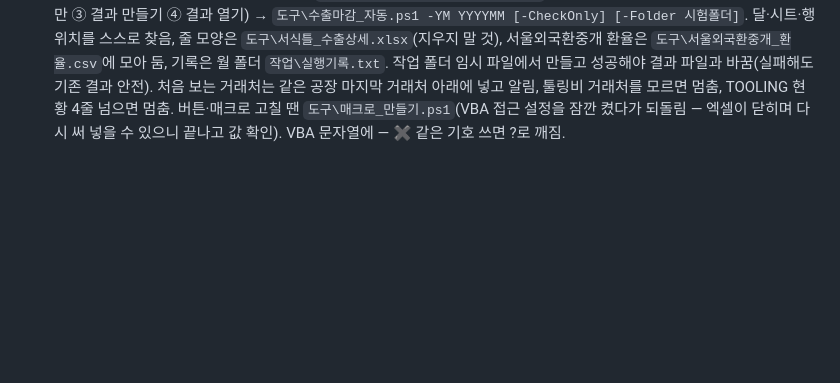
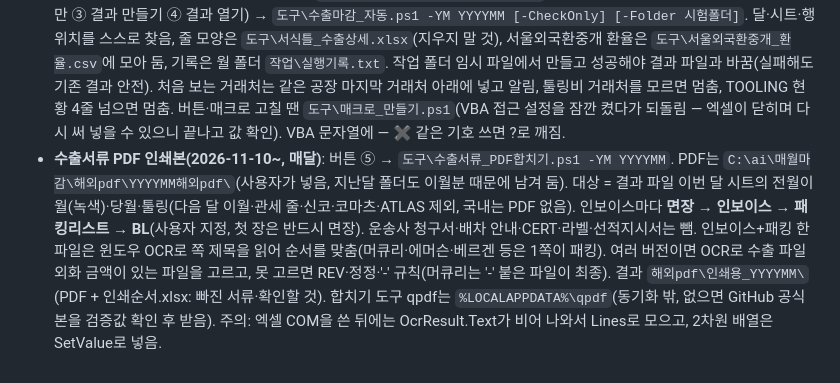
Before and after one commit to a01042102350/date, a Markdown page: PC백업_C_ai/CLAUDE.md, the part around the change. GitHub-like rendering; blank space fills up the shorter version.

Commit message:
자동 동기화 2026-11-10 17:38 (1개 파일)

```diff
--- a/PC백업_C_ai/CLAUDE.md
+++ b/PC백업_C_ai/CLAUDE.md
@@ -69,3 +69,4 @@ mesN월 → 해외매출 → 국내매출 → 전자세금계산서 금액 오
 - 색: 녹색 = 전월에서 넘어온 매출, 회색 = 다음 달로 이월, 색 없음 = 정상, 연한 파랑 = 툴링·관세. 툴링은 인보이스 뒤에 "(툴링비)"(없으면 붙임). 관세는 상세 파일 'ALLISON 관세' 시트, 툴링은 '툴링비+PPAP' 시트. 요약표 TOOLING 현황(툴링·관세·선급,중자·총 건수) 채움.
 - 10월 발견: 관세 3건 환율이 9월 값 그대로(기초자료 오류), '8월 오기재 관세 차액분' 같은 전월 정정 줄은 넣지 않음(사용자 결정), 거래처가 바뀌는 줄 아래는 굵은 선, 새 거래처 MEPPI(마산2, 요약표에 줄 추가). 스크립트: `C:\ai\매월마감\도구\` 1~5번은 10월(202610) 기록용으로 고정.
 - **매달 자동(2026-11-10~)**: 엑셀 버튼 파일 `C:\ai\매월마감\매월마감_실행.xlsm`(마감월 입력 → ① 폴더 열기 ② 파일 확인만 ③ 결과 만들기 ④ 결과 열기) → `도구\수출마감_자동.ps1 -YM YYYYMM [-CheckOnly] [-Folder 시험폴더]`. 달·시트·행 위치를 스스로 찾음, 줄 모양은 `도구\서식틀_수출상세.xlsx`(지우지 말 것), 서울외국환중개 환율은 `도구\서울외국환중개_환율.csv`에 모아 둠, 기록은 월 폴더 `작업\실행기록.txt`. 작업 폴더 임시 파일에서 만들고 성공해야 결과 파일과 바꿈(실패해도 기존 결과 안전). 처음 보는 거래처는 같은 공장 마지막 거래처 아래에 넣고 알림, 툴링비 거래처를 모르면 멈춤, TOOLING 현황 4줄 넘으면 멈춤. 버튼·매크로 고칠 땐 `도구\매크로_만들기.ps1`(VBA 접근 설정을 잠깐 켰다가 되돌림 — 엑셀이 닫히며 다시 써 넣을 수 있으니 끝나고 값 확인). VBA 문자열에 — ✖ 같은 기호 쓰면 ?로 깨짐.
+- **수출서류 PDF 인쇄본(2026-11-10~, 매달)**: 버튼 ⑤ → `도구\수출서류_PDF합치기.ps1 -YM YYYYMM`. PDF는 `C:\ai\매월마감\해외pdf\YYYYMM해외pdf\`(사용자가 넣음, 지난달 폴더도 이월분 때문에 남겨 둠). 대상 = 결과 파일 이번 달 시트의 전월이월(녹색)·당월·툴링(다음 달 이월·관세 줄·신코·코마츠·ATLAS 제외, 국내는 PDF 없음). 인보이스마다 **면장 → 인보이스 → 패킹리스트 → BL**(사용자 지정, 첫 장은 반드시 면장). 운송사 청구서·배차 안내·CERT·라벨·선적지시서는 뺌. 인보이스+패킹 한 파일은 윈도우 OCR로 쪽 제목을 읽어 순서를 맞춤(머큐리·에머슨·베르겐 등은 1쪽이 패킹). 여러 버전이면 OCR로 수출 파일 외화 금액이 있는 파일을 고르고, 못 고르면 REV·정정·'-' 규칙(머큐리는 '-' 붙은 파일이 최종). 결과 `해외pdf\인쇄용_YYYYMM\`(PDF + 인쇄순서.xlsx: 빠진 서류·확인할 것). 합치기 도구 qpdf는 `%LOCALAPPDATA%\qpdf`(동기화 밖, 없으면 GitHub 공식본을 검증값 확인 후 받음). 주의: 엑셀 COM을 쓴 뒤에는 OcrResult.Text가 비어 나와서 Lines로 모으고, 2차원 배열은 SetValue로 넣음.
```
